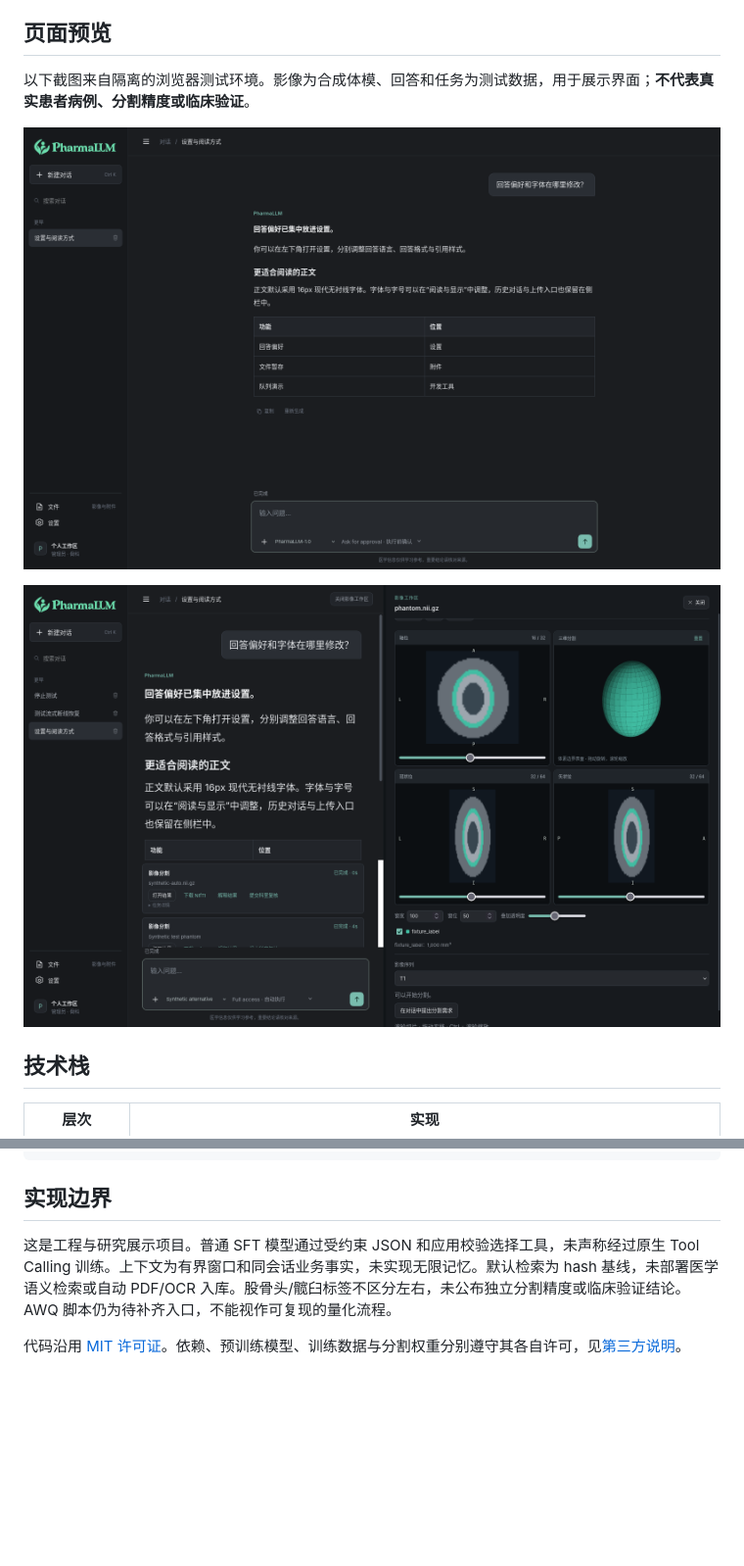
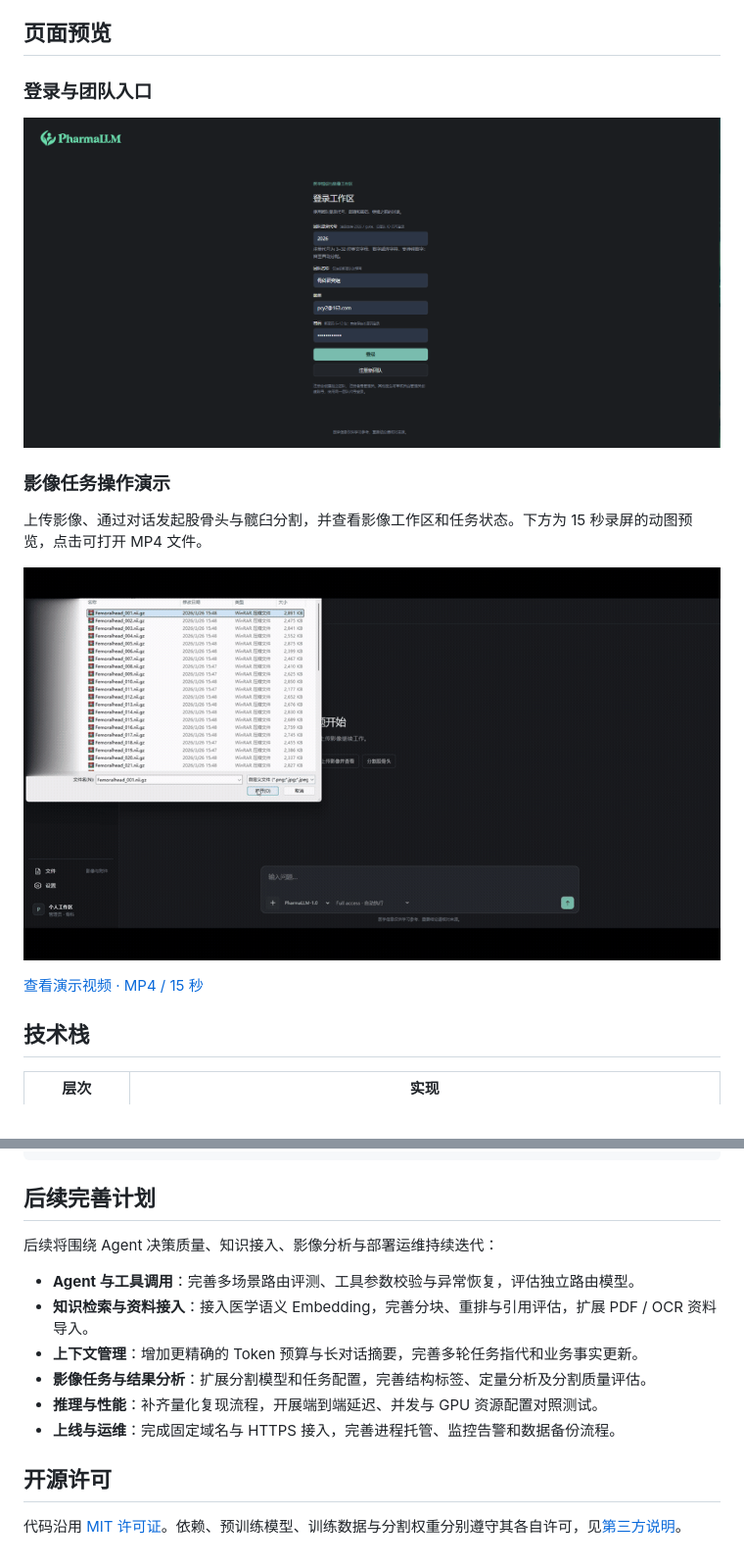
Before and after one commit to xxPcy/PharmaLLM-Agent, a Markdown page: README.md, 2 parts joined by grey strips. Shown at 98% size. Rendered like a GitHub page; pictures changed too: docs/media/pharmallm-agent-demo.gif (added), docs/screenshots/login.png (added); blank space fills up the shorter version.

Commit message:
docs: refresh benchmarks, roadmap and preview media

````diff
--- a/README.md
+++ b/README.md
@@ -26,11 +26,17 @@
 
 ## 页面预览
 
-以下截图来自隔离的浏览器测试环境。影像为合成体模、回答和任务为测试数据，用于展示界面；**不代表真实患者病例、分割精度或临床验证**。
+### 登录与团队入口
 
-![对话界面](docs/screenshots/chat.png)
+![PharmaLLM 登录与团队入口](docs/screenshots/login.png)
 
-![右侧四视图影像工作区](docs/screenshots/imaging.png)
+### 影像任务操作演示
+
+上传影像、通过对话发起股骨头与髋臼分割，并查看影像工作区和任务状态。下方为 15 秒录屏的动图预览，点击可打开 MP4 文件。
+
+[![PharmaLLM-Agent 影像任务操作演示](docs/media/pharmallm-agent-demo.gif)](docs/media/pharmallm-agent-demo.mp4)
+
+[查看演示视频 · MP4 / 15 秒](docs/media/pharmallm-agent-demo.mp4)
 
 ## 技术栈
 
@@ -87,8 +93,17 @@ tools/check_public_repo.py     文件范围、大文件及常见凭据检查
 RELEASE_MANIFEST.json          本次整理文件的 SHA-256 清单
 ```
 
-## 实现边界
+## 后续完善计划
 
-这是工程与研究展示项目。普通 SFT 模型通过受约束 JSON 和应用校验选择工具，未声称经过原生 Tool Calling 训练。上下文为有界窗口和同会话业务事实，未实现无限记忆。默认检索为 hash 基线，未部署医学语义检索或自动 PDF/OCR 入库。股骨头/髋臼标签不区分左右，未公布独立分割精度或临床验证结论。AWQ 脚本仍为待补齐入口，不能视作可复现的量化流程。
+后续将围绕 Agent 决策质量、知识接入、影像分析与部署运维持续迭代：
+
+- **Agent 与工具调用**：完善多场景路由评测、工具参数校验与异常恢复，评估独立路由模型。
+- **知识检索与资料接入**：接入医学语义 Embedding，完善分块、重排与引用评估，扩展 PDF / OCR 资料导入。
+- **上下文管理**：增加更精确的 Token 预算与长对话摘要，完善多轮任务指代和业务事实更新。
+- **影像任务与结果分析**：扩展分割模型和任务配置，完善结构标签、定量分析及分割质量评估。
+- **推理与性能**：补齐量化复现流程，开展端到端延迟、并发与 GPU 资源配置对照测试。
+- **上线与运维**：完成固定域名与 HTTPS 接入，完善进程托管、监控告警和数据备份流程。
+
+## 开源许可
 
 代码沿用 [MIT 许可证](LICENSE)。依赖、预训练模型、训练数据与分割权重分别遵守其各自许可，见[第三方说明](THIRD_PARTY_NOTICES.md)。
````
Also changed, not shown: other parts of README.md (+2 -2 lines), docs/media/README.md (added, +10 -0 lines), docs/screenshots/README.md (+4 -1 lines), 3 other files.
